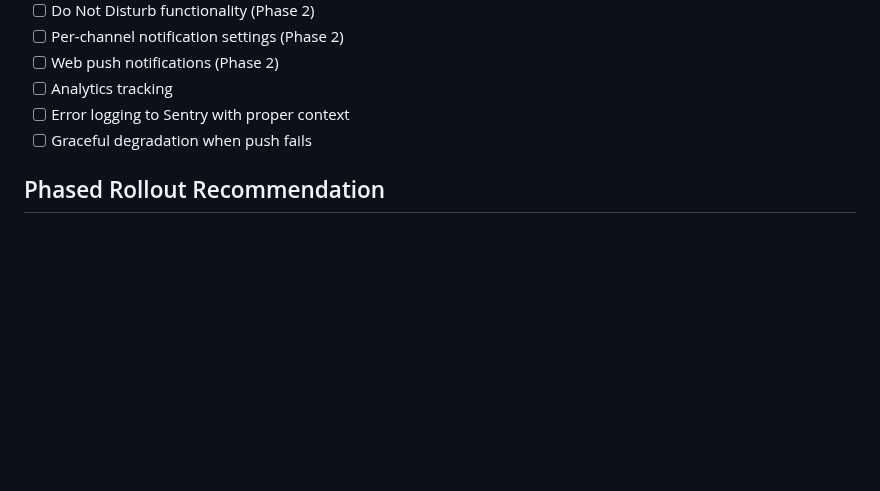
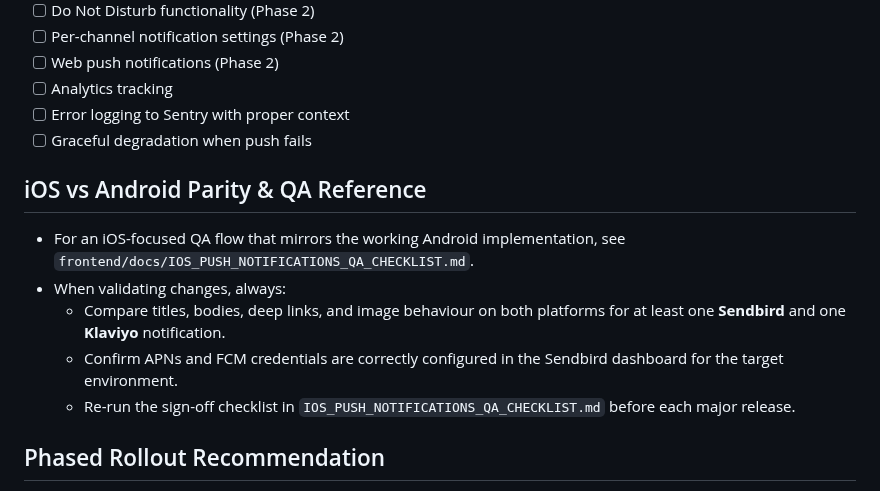
Before and after one commit to ialexies/mm-workspace, a Markdown page: push-notifications-implementation-plan.md, the part around the change. Drawn GitHub-style; blank space fills up the shorter version.

Commit message:
Add iOS vs Android parity guidelines and troubleshooting notes for push notifications

```diff
--- a/push-notifications-implementation-plan.md
+++ b/push-notifications-implementation-plan.md
@@ -610,6 +610,14 @@ case "/my-chats": {
 - [ ] Error logging to Sentry with proper context
 - [ ] Graceful degradation when push fails
 
+## iOS vs Android Parity & QA Reference
+
+- For an iOS-focused QA flow that mirrors the working Android implementation, see `frontend/docs/IOS_PUSH_NOTIFICATIONS_QA_CHECKLIST.md`.
+- When validating changes, always:
+  - Compare titles, bodies, deep links, and image behaviour on both platforms for at least one **Sendbird** and one **Klaviyo** notification.
+  - Confirm APNs and FCM credentials are correctly configured in the Sendbird dashboard for the target environment.
+  - Re-run the sign-off checklist in `IOS_PUSH_NOTIFICATIONS_QA_CHECKLIST.md` before each major release.
+
 ## Phased Rollout Recommendation
 
 1. **Phase 1 (MVP)**: Native push notifications only, basic error handling
```
Also changed, not shown: docs/SENDBIRD_INTEGRATION.md (+1 -0 lines).
